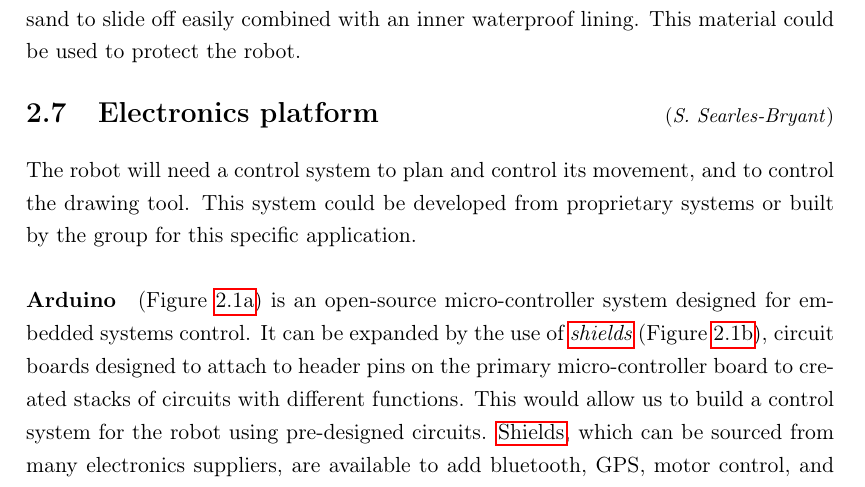
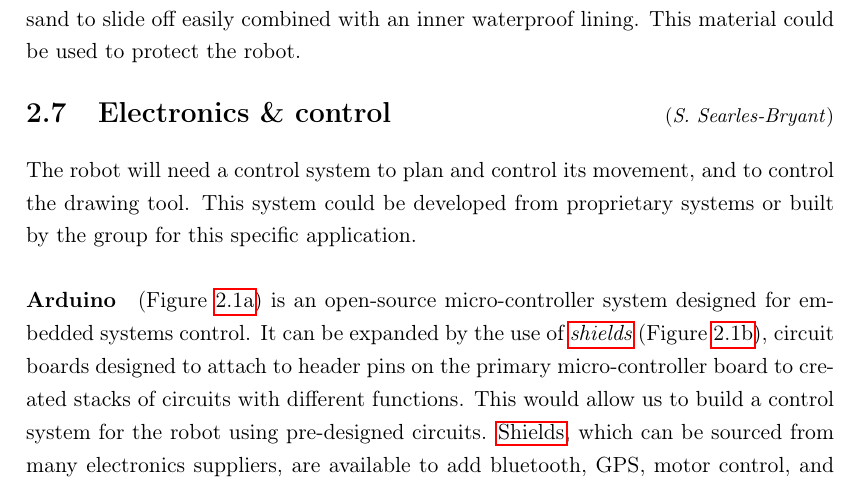
Before and after one commit to group-5/group_report, a LaTeX thesis (main.tex, which reads Sections/design_outline.tex): part of page 24 of 42, cut so that both start at the same text. Compiled offline with pdfLaTeX.

```diff
--- a/Sections/design_outline.tex
+++ b/Sections/design_outline.tex
@@ -54,8 +58,7 @@
     The robot should be made to be water resistant; contact with water at some point is inevitable and water coming into contact with the electrics would reduce the lifespan and reliability of the machine. Damage caused by sand should also be a consideration: the machine is likely to come into contact with a substantial amount of sand. Sand is silica, which is very abrasive; if this abrasion occurs around the more sensitive areas of the machine it could cause extensive damage. Sandusa is a range of beach products that are water- and sand-proof.\cite{sandusa} This is due to a smooth nylon material that allows sand to slide off easily combined with an inner waterproof lining. This material could be used to protect the robot.
 
 
-
-\mySection{Electronics platform}{\SSB}
+\mySection{Electronics \& control}{\SSB}
     \begin{figure}%{I}{0.45\textwidth}
         % \vspace{-11pt}
         \centering
```
Also changed, not shown: Sections/introduction.tex (+1 -1 lines), Sections/design_outline.tex (19 more changed lines), 3 other files.
